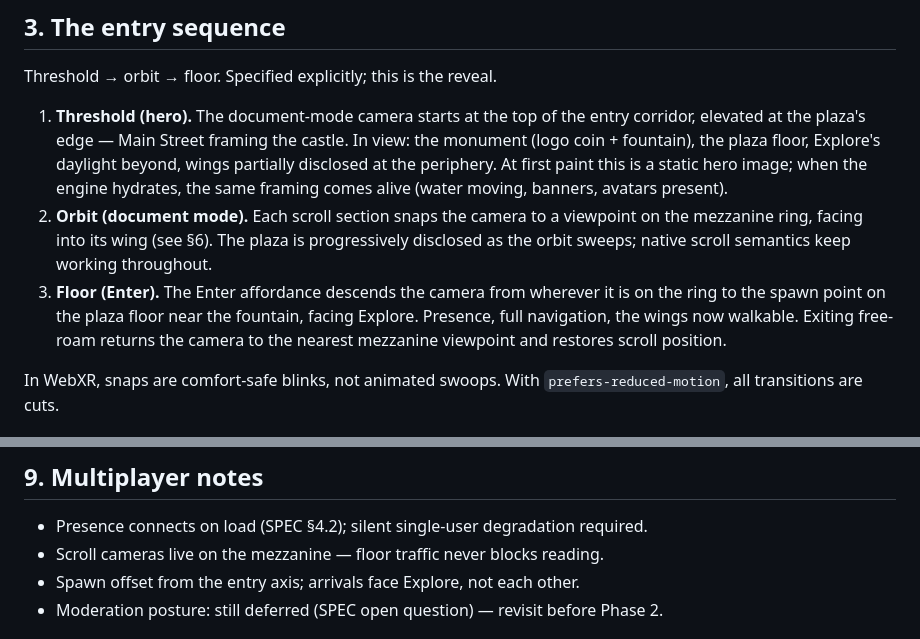
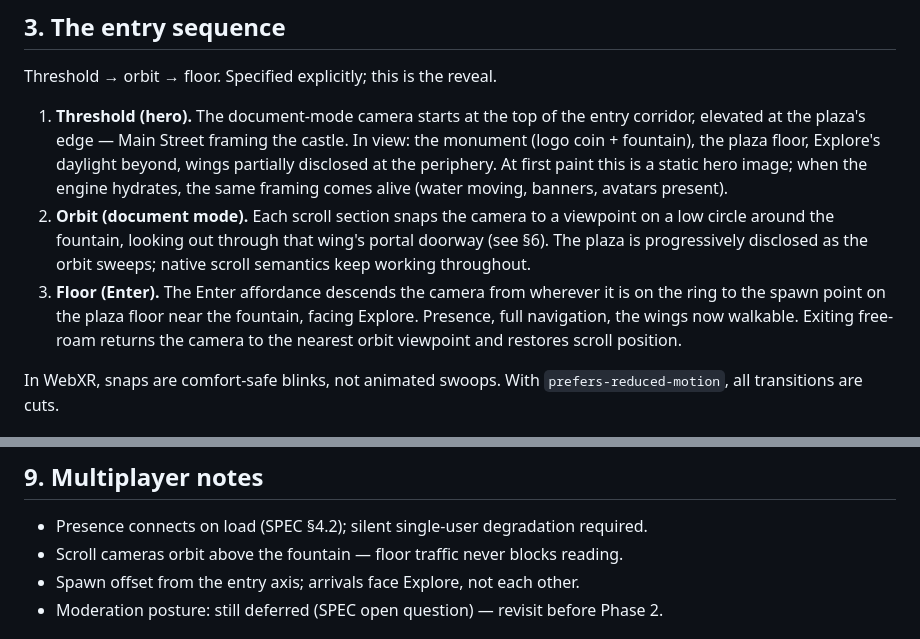
Before and after one commit to janusvr/janusxr.org, a Markdown page: SPACE.md, 2 parts joined by grey strips. Drawn GitHub-style.

```diff
--- a/SPACE.md
+++ b/SPACE.md
@@ -79,12 +79,13 @@ Threshold → orbit → floor. Specified explicitly; this is the reveal.
    image; when the engine hydrates, the same framing comes alive (water moving,
    banners, avatars present).
 2. **Orbit (document mode).** Each scroll section snaps the camera to a viewpoint on
-   the mezzanine ring, facing into its wing (see §6). The plaza is progressively
-   disclosed as the orbit sweeps; native scroll semantics keep working throughout.
+   a low circle around the fountain, looking out through that wing's portal doorway
+   (see §6). The plaza is progressively disclosed as the orbit sweeps; native scroll
+   semantics keep working throughout.
 3. **Floor (Enter).** The Enter affordance descends the camera from wherever it is on
    the ring to the spawn point on the plaza floor near the fountain, facing Explore.
    Presence, full navigation, the wings now walkable. Exiting free-roam returns the
-   camera to the nearest mezzanine viewpoint and restores scroll position.
+   camera to the nearest orbit viewpoint and restores scroll position.
 
 In WebXR, snaps are comfort-safe blinks, not animated swoops. With
 `prefers-reduced-motion`, all transitions are cuts.
@@ -299,7 +301,7 @@ deliberately — whitebox-to-wireframe is a look the space wears with intent.
 ## 9. Multiplayer notes
 
 - Presence connects on load (SPEC §4.2); silent single-user degradation required.
-- Scroll cameras live on the mezzanine — floor traffic never blocks reading.
+- Scroll cameras orbit above the fountain — floor traffic never blocks reading.
 - Spawn offset from the entry axis; arrivals face Explore, not each other.
 - Moderation posture: still deferred (SPEC open question) — revisit before Phase 2.
 
```
Also changed, not shown: other parts of SPACE.md (+19 -18 lines).
